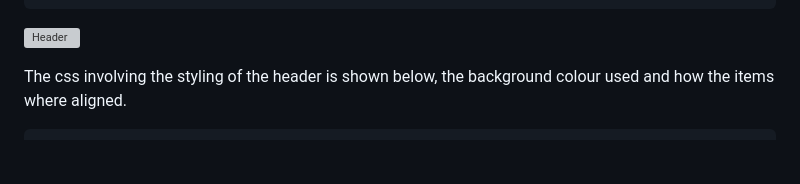
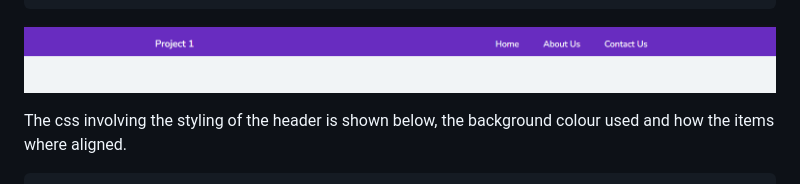
Before and after one commit to nnifemi/first-project, a Markdown page: README.md, the part around the change. Drawn GitHub-style; blank space fills up the shorter version; grey boxes are pictures that could not be loaded.

````diff
--- a/README.md
+++ b/README.md
@@ -42,7 +42,7 @@ including the hamburger icon which appears when webpage is shrunk.
     </div>
 </header>
 ```
-![Header](Header.png)
+![Header](assets/img/Header.png)
 
 The css involving the styling of the header is shown below, the background colour used and how the items where aligned.
 ```
````
